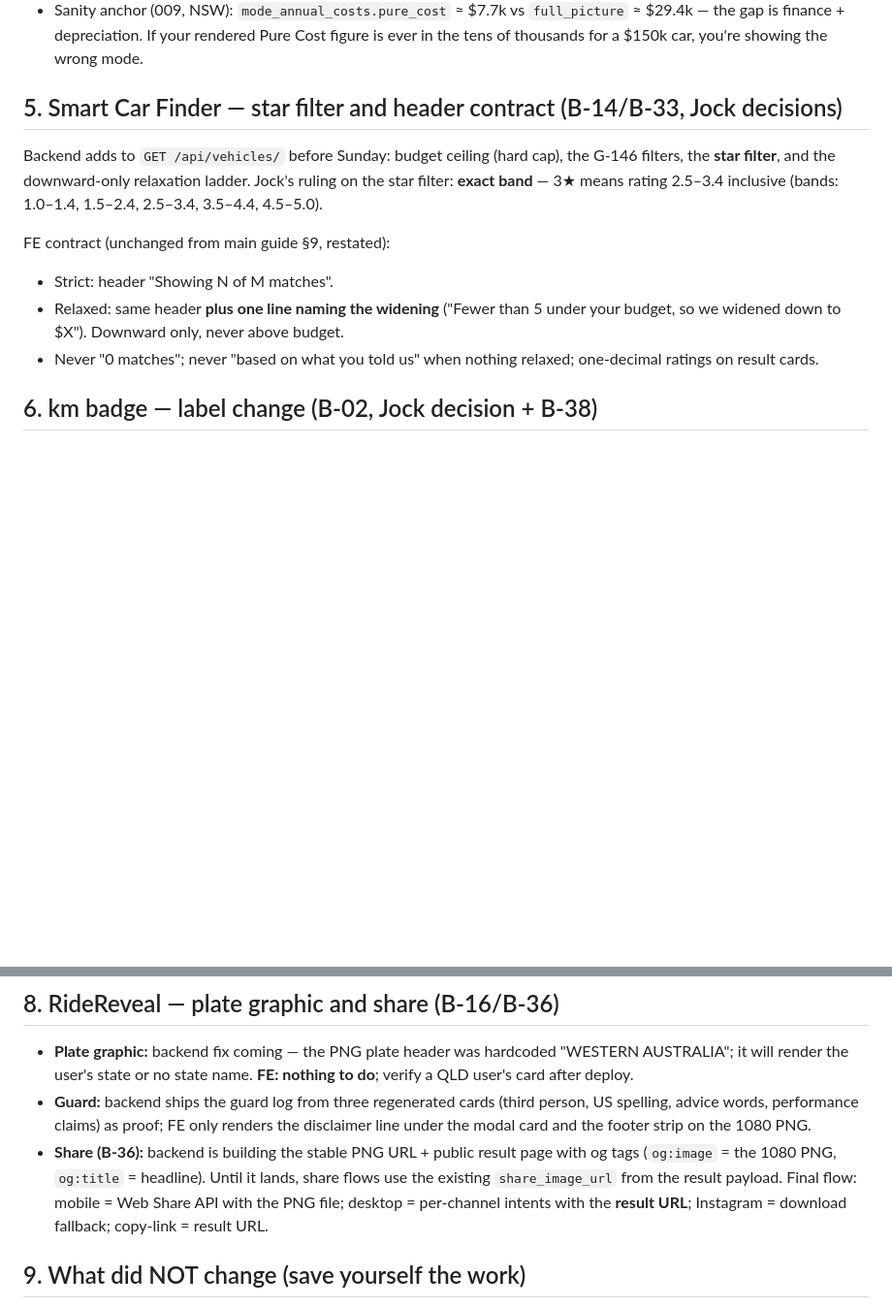
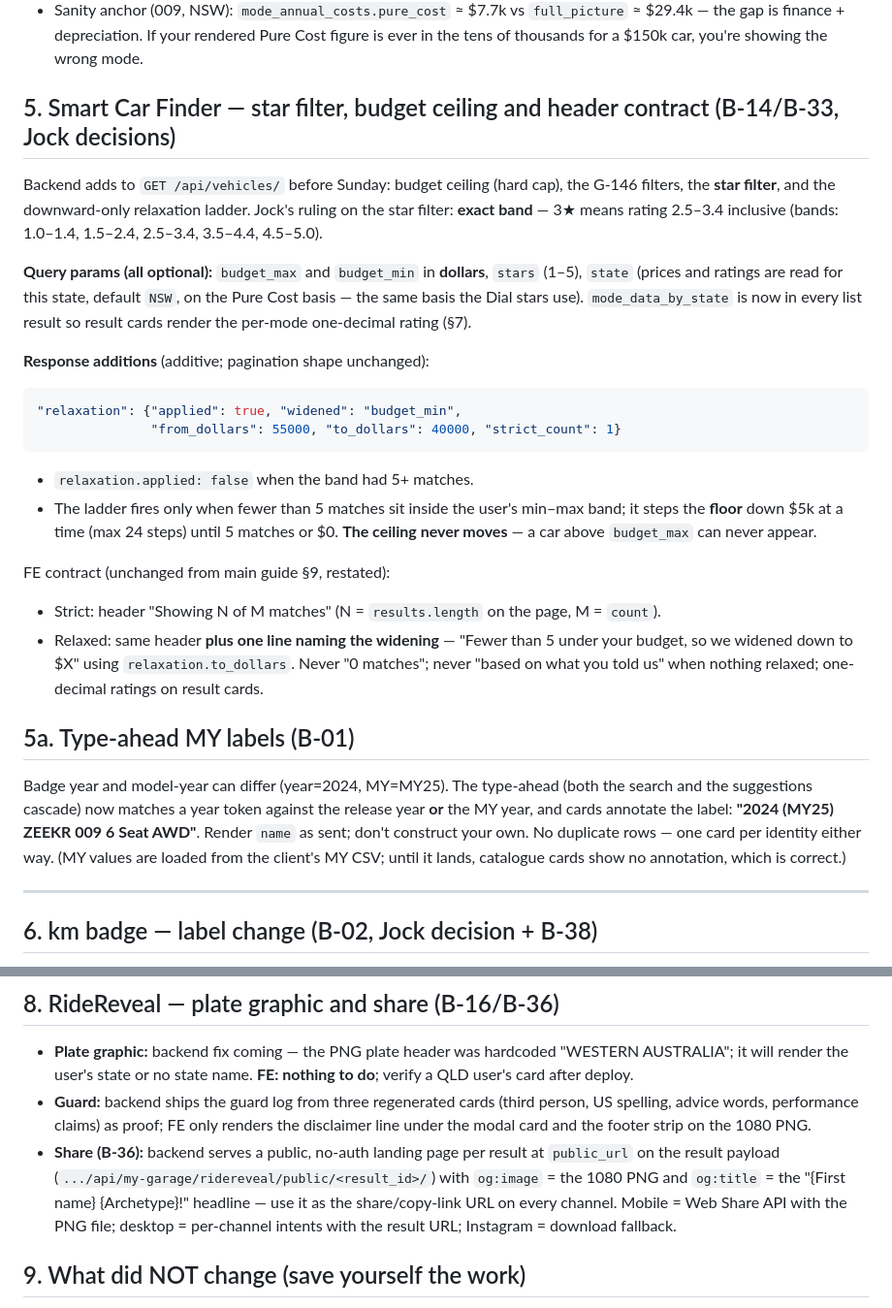
Before and after one commit to Carreb-AU/Carreb-backend, a Markdown page: Frontend API Guide — 6-Nov Register Amendments (Pre-Launch Blockers).md, 2 parts joined by grey strips. Shown at 97% size. GitHub-like rendering; blank space fills up the shorter version.

Commit message:
Docs: finder relaxation contract, share public_url, MY label note

````diff
--- a/Frontend API Guide — 6-Nov Register Amendments (Pre-Launch Blockers).md
+++ b/Frontend API Guide — 6-Nov Register Amendments (Pre-Launch Blockers).md
@@ -50,14 +50,29 @@ What "Pure Cost" means on every surface, so figures never mix bases:
 - **Ratings/stars never follow km or mode switches**: stars, the Dial, and bands stay on dataset km (D29/D30). Only dollars move with the user's km setting.
 - Sanity anchor (009, NSW): `mode_annual_costs.pure_cost` ≈ $7.7k vs `full_picture` ≈ $29.4k — the gap is finance + depreciation. If your rendered Pure Cost figure is ever in the tens of thousands for a $150k car, you're showing the wrong mode.
 
-## 5. Smart Car Finder — star filter and header contract (B-14/B-33, Jock decisions)
+## 5. Smart Car Finder — star filter, budget ceiling and header contract (B-14/B-33, Jock decisions)
 
 Backend adds to `GET /api/vehicles/` before Sunday: budget ceiling (hard cap), the G-146 filters, the **star filter**, and the downward-only relaxation ladder. Jock's ruling on the star filter: **exact band** — 3★ means rating 2.5–3.4 inclusive (bands: 1.0–1.4, 1.5–2.4, 2.5–3.4, 3.5–4.4, 4.5–5.0).
 
+**Query params (all optional):** `budget_max` and `budget_min` in **dollars**, `stars` (1–5), `state` (prices and ratings are read for this state, default `NSW`, on the Pure Cost basis — the same basis the Dial stars use). `mode_data_by_state` is now in every list result so result cards render the per-mode one-decimal rating (§7).
+
+**Response additions** (additive; pagination shape unchanged):
+```json
+"relaxation": {"applied": true, "widened": "budget_min",
+               "from_dollars": 55000, "to_dollars": 40000, "strict_count": 1}
+```
+- `relaxation.applied: false` when the band had 5+ matches.
+- The ladder fires only when fewer than 5 matches sit inside the user's min–max band; it steps the **floor** down $5k at a time (max 24 steps) until 5 matches or $0. **The ceiling never moves** — a car above `budget_max` can never appear.
+
 FE contract (unchanged from main guide §9, restated):
-- Strict: header "Showing N of M matches".
-- Relaxed: same header **plus one line naming the widening** ("Fewer than 5 under your budget, so we widened down to $X"). Downward only, never above budget.
-- Never "0 matches"; never "based on what you told us" when nothing relaxed; one-decimal ratings on result cards.
+- Strict: header "Showing N of M matches" (N = `results.length` on the page, M = `count`).
+- Relaxed: same header **plus one line naming the widening** — "Fewer than 5 under your budget, so we widened down to $X" using `relaxation.to_dollars`. Never "0 matches"; never "based on what you told us" when nothing relaxed; one-decimal ratings on result cards.
+
+## 5a. Type-ahead MY labels (B-01)
+
+Badge year and model-year can differ (year=2024, MY=MY25). The type-ahead (both the search and the suggestions cascade) now matches a year token against the release year **or** the MY year, and cards annotate the label: **"2024 (MY25) ZEEKR 009 6 Seat AWD"**. Render `name` as sent; don't construct your own. No duplicate rows — one card per identity either way. (MY values are loaded from the client's MY CSV; until it lands, catalogue cards show no annotation, which is correct.)
+
+---
 
 ## 6. km badge — label change (B-02, Jock decision + B-38)
 
@@ -83,7 +98,7 @@ Jock: a km figure derived from the odometer is not a user edit — label it "fro
 
 - **Plate graphic:** backend fix coming — the PNG plate header was hardcoded "WESTERN AUSTRALIA"; it will render the user's state or no state name. **FE: nothing to do**; verify a QLD user's card after deploy.
 - **Guard:** backend ships the guard log from three regenerated cards (third person, US spelling, advice words, performance claims) as proof; FE only renders the disclaimer line under the modal card and the footer strip on the 1080 PNG.
-- **Share (B-36):** backend is building the stable PNG URL + public result page with og tags (`og:image` = the 1080 PNG, `og:title` = headline). Until it lands, share flows use the existing `share_image_url` from the result payload. Final flow: mobile = Web Share API with the PNG file; desktop = per-channel intents with the **result URL**; Instagram = download fallback; copy-link = result URL.
+- **Share (B-36):** backend serves a public, no-auth landing page per result at `public_url` on the result payload (`.../api/my-garage/ridereveal/public/<result_id>/`) with `og:image` = the 1080 PNG and `og:title` = the "{First name} {Archetype}!" headline — use it as the share/copy-link URL on every channel. Mobile = Web Share API with the PNG file; desktop = per-channel intents with the result URL; Instagram = download fallback.
 
 ## 9. What did NOT change (save yourself the work)
 
````
